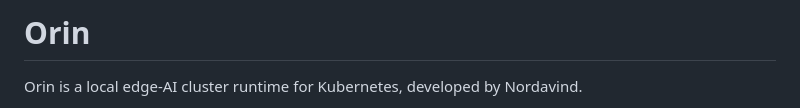
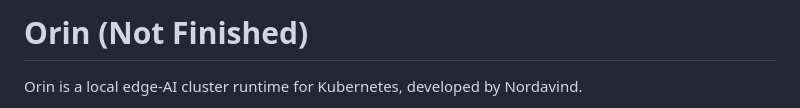
Before and after one commit to ILGSupreme/Orin, a Markdown page: README.md, the part around the change. GitHub-like rendering.

```diff
--- a/README.md
+++ b/README.md
@@ -1,4 +1,4 @@
-# Orin
+# Orin (Not Finished)
 
 Orin is a local edge-AI cluster runtime for Kubernetes, developed by Nordavind.
 
```
